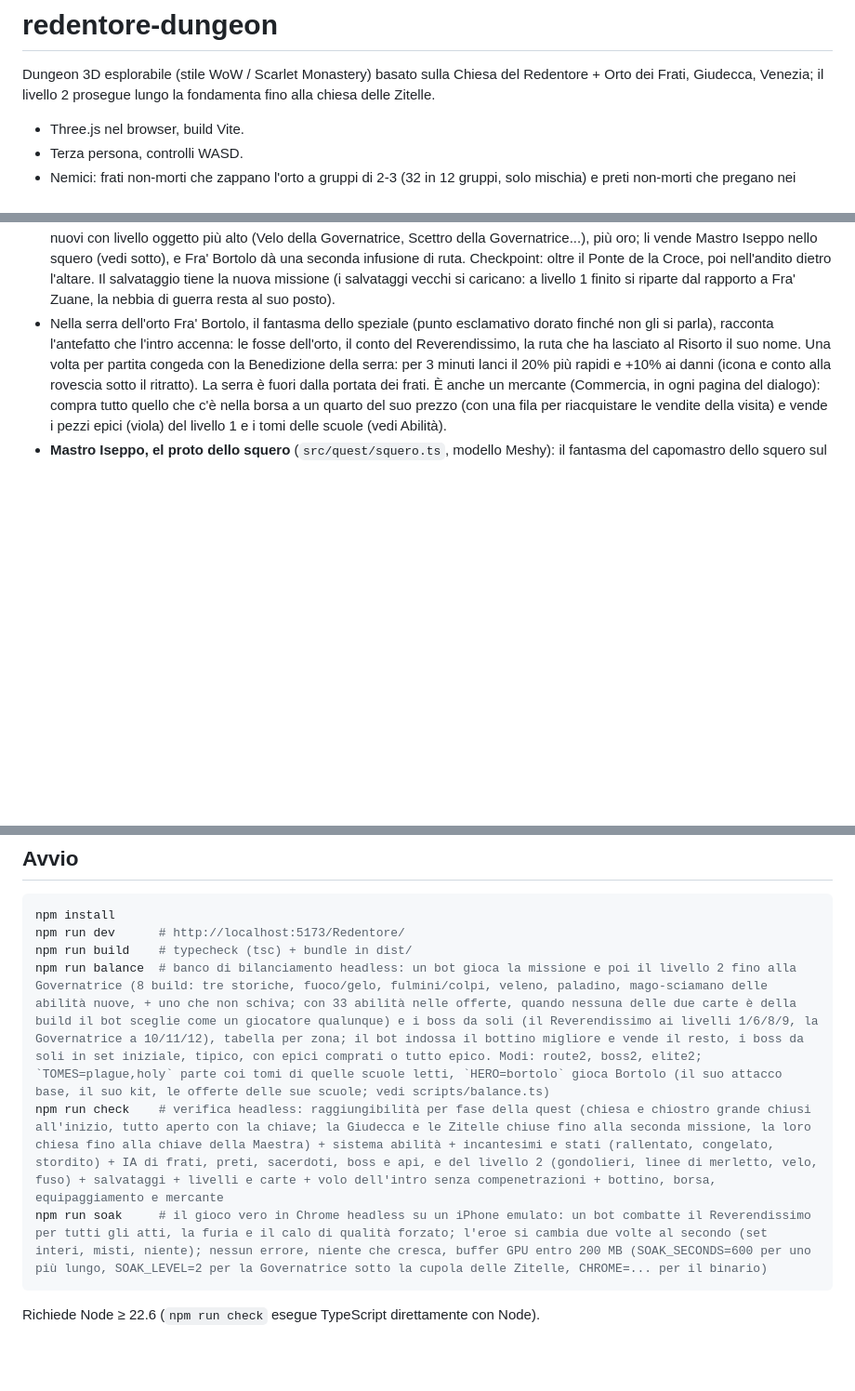
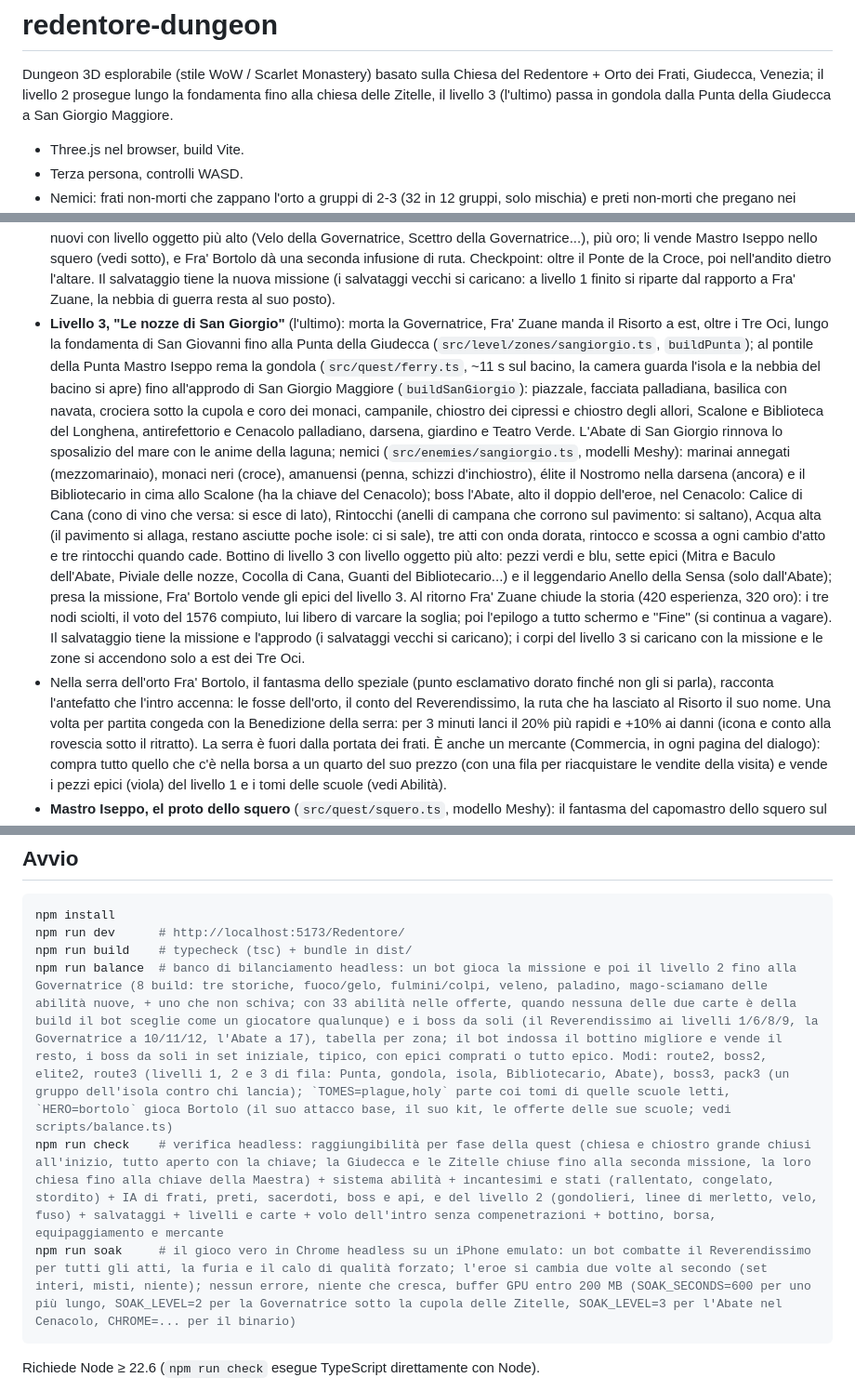
Before and after one commit to monga-hub/Redentore, a Markdown page: README.md, 3 parts joined by grey strips. Shown at 93% size. GitHub-like rendering; blank space fills up the shorter version.

Commit message:
docs: Level 3 in the README; the level-3 Meshy models in ATTRIBUTION

````diff
--- a/README.md
+++ b/README.md
@@ -2,7 +2,7 @@
 
 Dungeon 3D esplorabile (stile WoW / Scarlet Monastery) basato sulla Chiesa del
 Redentore + Orto dei Frati, Giudecca, Venezia; il livello 2 prosegue lungo la fondamenta
-fino alla chiesa delle Zitelle.
+fino alla chiesa delle Zitelle, il livello 3 (l'ultimo) passa in gondola dalla Punta della Giudecca a San Giorgio Maggiore.
 
 - Three.js nel browser, build Vite.
 - Terza persona, controlli WASD.
@@ -55,6 +55,25 @@ fino alla chiesa delle Zitelle.
   Mastro Iseppo nello squero (vedi sotto), e Fra' Bortolo dà una seconda infusione di ruta. Checkpoint: oltre il Ponte de la
   Croce, poi nell'andito dietro l'altare. Il salvataggio tiene la nuova missione (i salvataggi vecchi si caricano:
   a livello 1 finito si riparte dal rapporto a Fra' Zuane, la nebbia di guerra resta al suo posto).
+- **Livello 3, "Le nozze di San Giorgio"** (l'ultimo): morta la Governatrice, Fra' Zuane manda il Risorto a
+  est, oltre i Tre Oci, lungo la fondamenta di San Giovanni fino alla Punta della Giudecca (`src/level/zones/sangiorgio.ts`,
+  `buildPunta`); al pontile della Punta Mastro Iseppo rema la gondola (`src/quest/ferry.ts`, ~11 s sul bacino, la
+  camera guarda l'isola e la nebbia del bacino si apre) fino all'approdo di San Giorgio Maggiore (`buildSanGiorgio`):
+  piazzale, facciata palladiana, basilica con navata, crociera sotto la cupola e coro dei monaci, campanile, chiostro
+  dei cipressi e chiostro degli allori, Scalone e Biblioteca del Longhena, antirefettorio e Cenacolo palladiano,
+  darsena, giardino e Teatro Verde. L'Abate di San Giorgio rinnova lo sposalizio del mare con le anime della laguna;
+  nemici (`src/enemies/sangiorgio.ts`, modelli Meshy): marinai annegati (mezzomarinaio), monaci neri (croce), amanuensi
+  (penna, schizzi d'inchiostro), élite il Nostromo nella darsena (ancora) e il Bibliotecario in cima allo Scalone
+  (ha la chiave del Cenacolo); boss l'Abate, alto il doppio dell'eroe, nel Cenacolo: Calice di Cana (cono di vino
+  che versa: si esce di lato), Rintocchi (anelli di campana che corrono sul pavimento: si saltano), Acqua alta (il
+  pavimento si allaga, restano asciutte poche isole: ci si sale), tre atti con onda dorata, rintocco e scossa a
+  ogni cambio d'atto e tre rintocchi quando cade. Bottino di livello 3 con livello oggetto più alto: pezzi verdi e blu,
+  sette epici (Mitra e Baculo dell'Abate, Piviale delle nozze, Cocolla di Cana, Guanti del Bibliotecario...) e il
+  leggendario Anello della Sensa (solo dall'Abate); presa la missione, Fra' Bortolo vende gli epici del livello 3.
+  Al ritorno Fra' Zuane chiude la storia (420 esperienza, 320 oro): i tre nodi sciolti, il voto del 1576 compiuto,
+  lui libero di varcare la soglia; poi l'epilogo a tutto schermo e "Fine" (si continua a vagare). Il salvataggio tiene
+  la missione e l'approdo (i salvataggi vecchi si caricano); i corpi del livello 3 si caricano con la missione e le
+  zone si accendono solo a est dei Tre Oci.
 - Nella serra dell'orto Fra' Bortolo, il fantasma dello speziale (punto esclamativo dorato finché non
   gli si parla), racconta l'antefatto che l'intro accenna: le fosse dell'orto, il conto del
   Reverendissimo, la ruta che ha lasciato al Risorto il suo nome. Una volta per partita congeda con la
@@ -108,9 +127,9 @@ dalla Fondamenta San Giacomo alla laguna, con materiali piatti segnaposto.
 npm install
 npm run dev      # http://localhost:5173/Redentore/
 npm run build    # typecheck (tsc) + bundle in dist/
-npm run balance  # banco di bilanciamento headless: un bot gioca la missione e poi il livello 2 fino alla Governatrice (8 build: tre storiche, fuoco/gelo, fulmini/colpi, veleno, paladino, mago-sciamano delle abilità nuove, + uno che non schiva; con 33 abilità nelle offerte, quando nessuna delle due carte è della build il bot sceglie come un giocatore qualunque) e i boss da soli (il Reverendissimo ai livelli 1/6/8/9, la Governatrice a 10/11/12), tabella per zona; il bot indossa il bottino migliore e vende il resto, i boss da soli in set iniziale, tipico, con epici comprati o tutto epico. Modi: route2, boss2, elite2; `TOMES=plague,holy` parte coi tomi di quelle scuole letti, `HERO=bortolo` gioca Bortolo (il suo attacco base, il suo kit, le offerte delle sue scuole; vedi scripts/balance.ts)
+npm run balance  # banco di bilanciamento headless: un bot gioca la missione e poi il livello 2 fino alla Governatrice (8 build: tre storiche, fuoco/gelo, fulmini/colpi, veleno, paladino, mago-sciamano delle abilità nuove, + uno che non schiva; con 33 abilità nelle offerte, quando nessuna delle due carte è della build il bot sceglie come un giocatore qualunque) e i boss da soli (il Reverendissimo ai livelli 1/6/8/9, la Governatrice a 10/11/12, l'Abate a 17), tabella per zona; il bot indossa il bottino migliore e vende il resto, i boss da soli in set iniziale, tipico, con epici comprati o tutto epico. Modi: route2, boss2, elite2, route3 (livelli 1, 2 e 3 di fila: Punta, gondola, isola, Bibliotecario, Abate), boss3, pack3 (un gruppo dell'isola contro chi lancia); `TOMES=plague,holy` parte coi tomi di quelle scuole letti, `HERO=bortolo` gioca Bortolo (il suo attacco base, il suo kit, le offerte delle sue scuole; vedi scripts/balance.ts)
 npm run check    # verifica headless: raggiungibilità per fase della quest (chiesa e chiostro grande chiusi all'inizio, tutto aperto con la chiave; la Giudecca e le Zitelle chiuse fino alla seconda missione, la loro chiesa fino alla chiave della Maestra) + sistema abilità + incantesimi e stati (rallentato, congelato, stordito) + IA di frati, preti, sacerdoti, boss e api, e del livello 2 (gondolieri, linee di merletto, velo, fuso) + salvataggi + livelli e carte + volo dell'intro senza compenetrazioni + bottino, borsa, equipaggiamento e mercante
-npm run soak     # il gioco vero in Chrome headless su un iPhone emulato: un bot combatte il Reverendissimo per tutti gli atti, la furia e il calo di qualità forzato; l'eroe si cambia due volte al secondo (set interi, misti, niente); nessun errore, niente che cresca, buffer GPU entro 200 MB (SOAK_SECONDS=600 per uno più lungo, SOAK_LEVEL=2 per la Governatrice sotto la cupola delle Zitelle, CHROME=... per il binario)
+npm run soak     # il gioco vero in Chrome headless su un iPhone emulato: un bot combatte il Reverendissimo per tutti gli atti, la furia e il calo di qualità forzato; l'eroe si cambia due volte al secondo (set interi, misti, niente); nessun errore, niente che cresca, buffer GPU entro 200 MB (SOAK_SECONDS=600 per uno più lungo, SOAK_LEVEL=2 per la Governatrice sotto la cupola delle Zitelle, SOAK_LEVEL=3 per l'Abate nel Cenacolo, CHROME=... per il binario)
 ```
 
 Richiede Node ≥ 22.6 (`npm run check` esegue TypeScript direttamente con Node).
````
Also changed, not shown: other parts of README.md (+4 -0 lines), ATTRIBUTION.md (+2 -0 lines).
